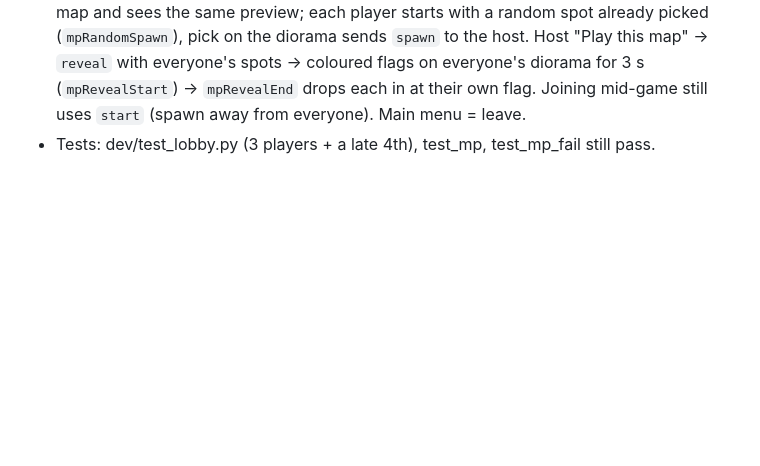
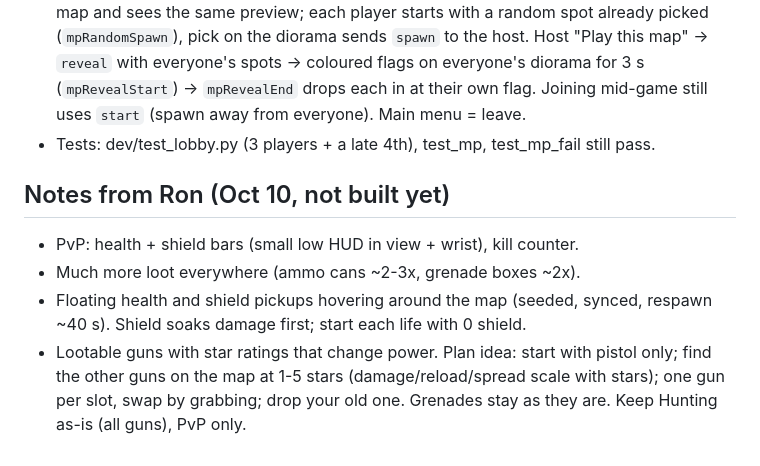
Before and after one commit to JustTrees/JUST-TREES, a Markdown page: HANDOFF.md, the part around the change. Drawn GitHub-style; blank space fills up the shorter version.

Commit message:
Notes: PvP health/shield, more loot, floating pickups, star-rated gun loot
Co-Authored-By: Claude Opus 5.5 <noreply@anthropic.com>
Claude-Session: https://claude.ai/code/session_01JwcrrBQdg7WJhvEDkV3HPQ

```diff
--- a/HANDOFF.md
+++ b/HANDOFF.md
@@ -308,3 +308,9 @@ Read this first. It carries over the project, the person, the way we work, and e
 - Online now holds up to 8 (`MP_MAX`): everyone connects to everyone. `MP.links` (Map peerId → link with conn, call, R avatar, rx, idx colour, spawn). Host hands out colours (`MP_COL`/`MP_COLN`, host = 0 Yellow) and introduces newcomers (`welcome` with peer list → `mpMeet`). Hits go only to the player hit (`mpHitTest` returns `.L`); "die" carries `by` so only the killer counts it. `MP.R`/`MP.conn`/`MP.call` are getters for the first link (kept for old tests).
 - Shared lobby: the others mirror the host's settings panel (`ui`/`set` messages, `mpHostSetSync` from `renderSetup`, `mpHostStage` from `vruiOpen`) and can only change Hand/Fling (`mpLocked`, `personal` widgets). Host Start → `gen` → everyone grows the same map and sees the same preview; each player starts with a random spot already picked (`mpRandomSpawn`), pick on the diorama sends `spawn` to the host. Host "Play this map" → `reveal` with everyone's spots → coloured flags on everyone's diorama for 3 s (`mpRevealStart`) → `mpRevealEnd` drops each in at their own flag. Joining mid-game still uses `start` (spawn away from everyone). Main menu = leave.
 - Tests: dev/test_lobby.py (3 players + a late 4th), test_mp, test_mp_fail still pass.
+
+## Notes from Ron (Oct 10, not built yet)
+- PvP: health + shield bars (small low HUD in view + wrist), kill counter.
+- Much more loot everywhere (ammo cans ~2-3x, grenade boxes ~2x).
+- Floating health and shield pickups hovering around the map (seeded, synced, respawn ~40 s). Shield soaks damage first; start each life with 0 shield.
+- Lootable guns with star ratings that change power. Plan idea: start with pistol only; find the other guns on the map at 1-5 stars (damage/reload/spread scale with stars); one gun per slot, swap by grabbing; drop your old one. Grenades stay as they are. Keep Hunting as-is (all guns), PvP only.
```
